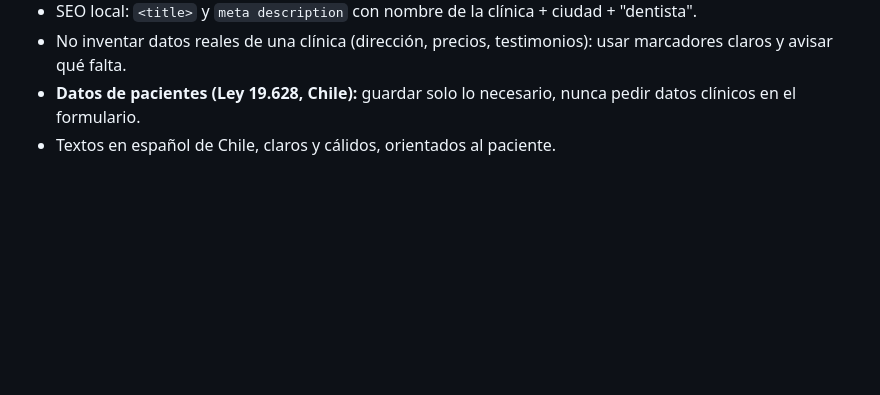
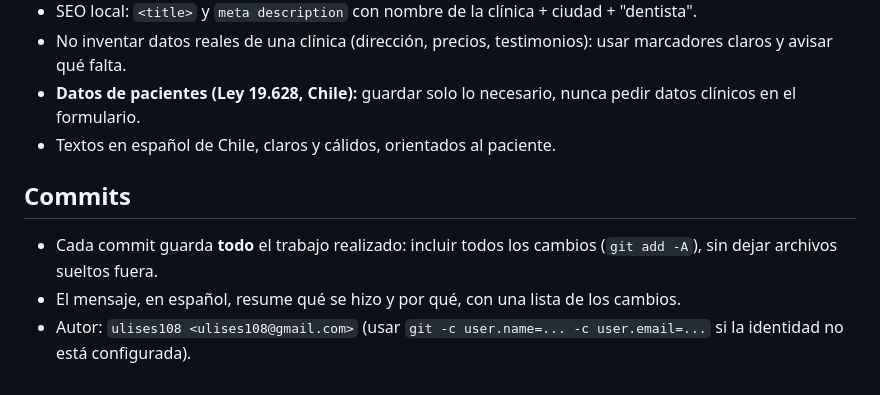
Before and after one commit to uvr108/clinica, a Markdown page: CLAUDE.md, the part around the change. Drawn GitHub-style; blank space fills up the shorter version.

Commit message:
Agregar reglas de commits al CLAUDE.md
- Cada commit incluye todo el trabajo realizado (git add -A)
- Mensajes en español con la lista de cambios
- Identidad de autor a usar si git no está configurado

Co-Authored-By: Claude Opus 5 <noreply@anthropic.com>

```diff
--- a/CLAUDE.md
+++ b/CLAUDE.md
@@ -72,3 +72,11 @@ Dónde se cambia cada cosa:
 - **Datos de pacientes (Ley 19.628, Chile):** guardar solo lo necesario, nunca pedir
   datos clínicos en el formulario.
 - Textos en español de Chile, claros y cálidos, orientados al paciente.
+
+## Commits
+
+- Cada commit guarda **todo** el trabajo realizado: incluir todos los cambios
+  (`git add -A`), sin dejar archivos sueltos fuera.
+- El mensaje, en español, resume qué se hizo y por qué, con una lista de los cambios.
+- Autor: `ulises108 <ulises108@gmail.com>` (usar `git -c user.name=... -c user.email=...`
+  si la identidad no está configurada).
```
